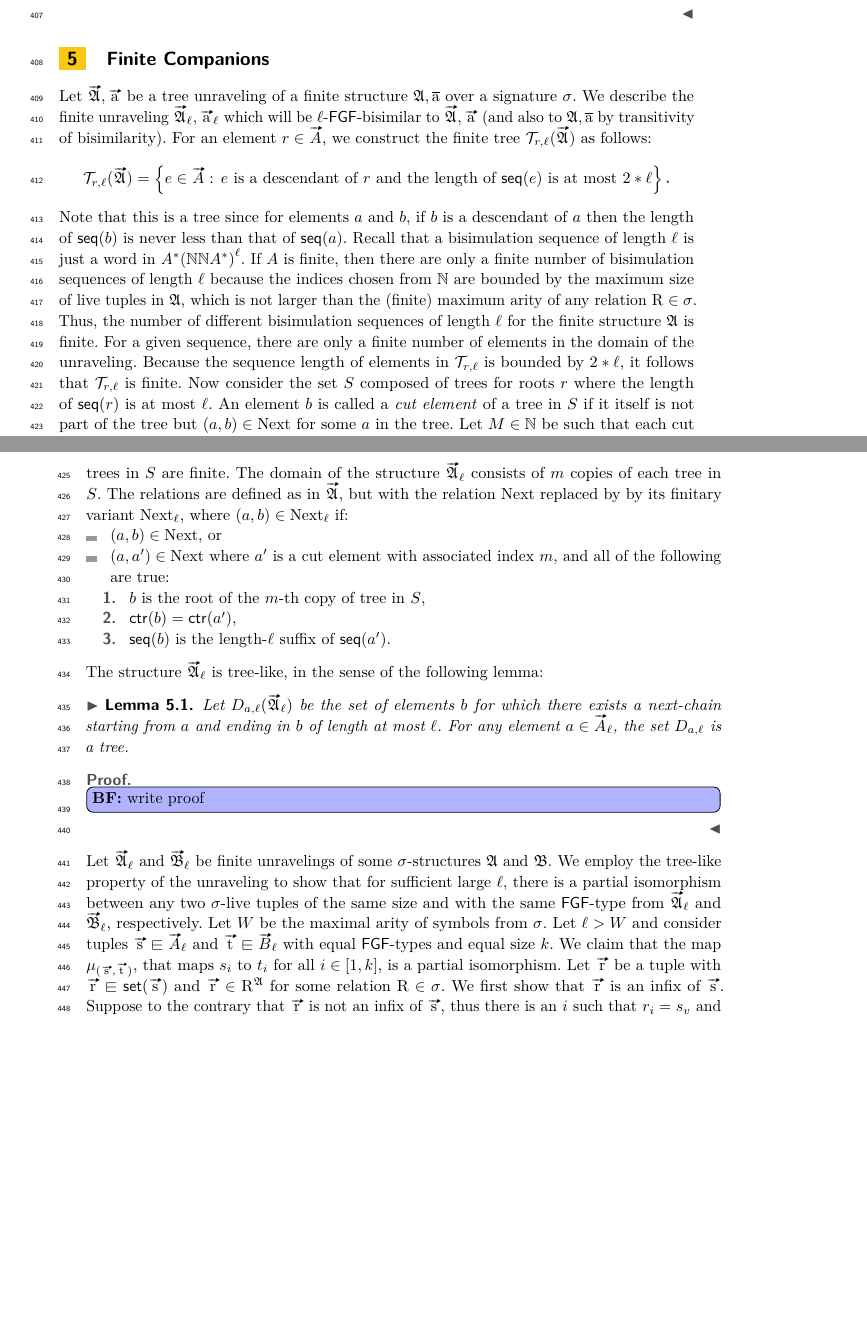
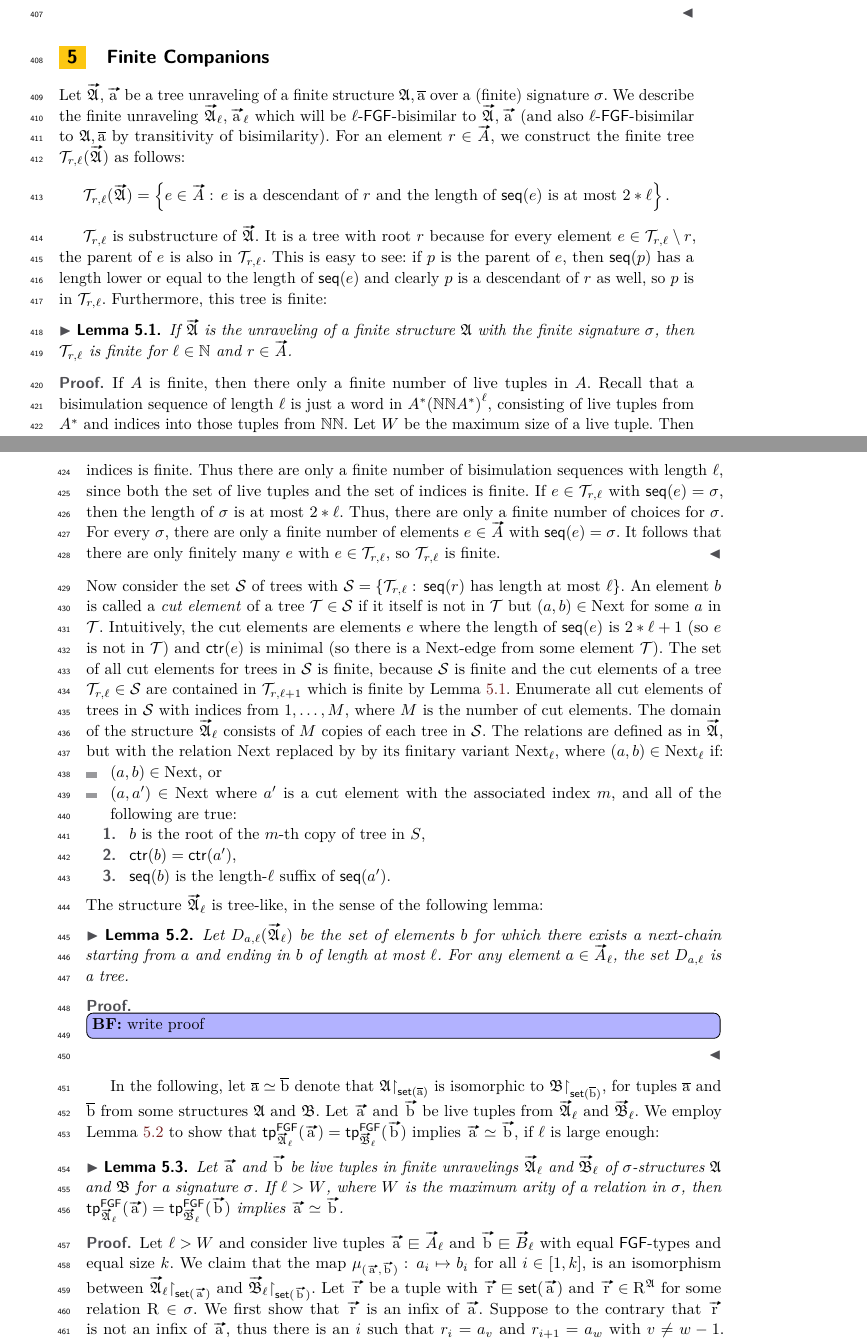
Before and after one commit to bennofs/fgf-characterisation, a LaTeX paper (Lipics version/main.tex, which reads Lipics version/sections/finite.tex): two parts of pages 11 and 12 of 15 before the commit and two parts of pages 11 and 12 of 16 after it, joined at a grey line, cut so that both start at the same text, the shorter picture padded with empty space. Compiled offline with pdfLaTeX.

Commit message:
revise finite unravelings section before z-similar

```diff
--- a/Lipics version/sections/finite.tex
+++ b/Lipics version/sections/finite.tex
@@ -1,26 +1,41 @@
 %!TEX root = ../main.tex
 
 \section{Finite Companions}\label{sec:finite}
-Let $\unravel{A}, \elemtuptuplea$ be a tree unraveling of a finite structure $\str{A}, \elemtuplea$ over a signature $\sigma$.
-We describe the finite unraveling $\unravel{A}_{\ell}, \elemtuptuplea_{\ell}$ which will be $\ell$-$\FGF$-bisimilar to $\unravel{A}, \elemtuptuplea$ (and also to $\str{A}, \elemtuplea$ by transitivity of bisimilarity).
+Let $\unravel{A}, \elemtuptuplea$ be a tree unraveling of a finite structure $\str{A}, \elemtuplea$ over a (finite) signature $\sigma$.
+We describe the finite unraveling $\unravel{A}_{\ell}, \elemtuptuplea_{\ell}$ which will be $\ell$-$\FGF$-bisimilar to $\unravel{A}, \elemtuptuplea$ (and also $\ell$-$\FGF$-bisimilar to $\str{A}, \elemtuplea$ by transitivity of bisimilarity).
 For an element $r \in \unraveldom{A}$, we construct the finite tree $\mathcal{T}_{r,\ell}(\unravel{A})$ as follows:
 \begin{equation*}
-  \mathcal{T}_{r,\ell}(\unravel{A}) = \left\{ e \in \unraveldom{A}:\, e\ \text{is a descendant of $r$ and the length of $\seq{e}$ is at most $2 * \ell$} \right\}\bbe{.}
+  \mathcal{T}_{r,\ell}(\unravel{A}) = \left\{ e \in \unraveldom{A}:\, e\ \text{is a descendant of $r$ and the length of $\seq{e}$ is at most $2 * \ell$} \right\}.
 \end{equation*}
-Note that this is a tree since for elements $a$ and $b$, if $b$ is a descendant of $a$ then the length of $\seq{b}$ is never less than that of $\seq{a}$.
-Recall that a bisimulation sequence of length $\ell$ is just a word in $A^*{(\N\N{}A^{*})}^{\ell}$.
-If $A$ is finite, then there are only a finite number of bisimulation sequences of length $\ell$ because the indices chosen from $\N$ are bounded by the maximum size of live tuples in $\str{A}$, which is not larger than the (finite) maximum arity of any relation $\relR \in \sigma$.
-Thus, the number of different bisimulation sequences of length $\ell$ for the finite structure $\str{A}$ is finite.
-For a given sequence, there are only a finite number of elements in the domain of the unraveling.
-Because the sequence length of elements in $\mathcal{T}_{r,\ell}$ is bounded by $2 * \ell$, it follows that $\mathcal{T}_{r, \ell}$ is finite.
-Now consider the set $S$ composed of trees for roots $r$ where the length of $\seq{r}$ is at most $\ell$.
-An element $b$ is called a \emph{cut element} of a tree in $S$ if it itself is not part of the tree but $(a,b) \in \relNext$ for some $a$ in the tree.
-Let $M \in \mathbb{N}$ be such that each cut element of a tree in $S$ can be assigned an index from $1, \ldots, M$, which is possible since the trees in $S$ are finite.
-The domain of the structure $\unravel{A}_{\ell}$ consists of $m$ copies of each tree in $S$.
+
+$\mathcal{T}_{r,\ell}$ is substructure of $\unravel{A}$.
+It is a tree with root $r$ because for every element $e \in \mathcal{T}_{r,\ell} \setminus {r}$, the parent of $e$ is also in $\mathcal{T}_{r,\ell}$.
+This is easy to see: if $p$ is the parent of $e$, then $\seq{p}$ has a length lower or equal to the length of $\seq{e}$ and clearly $p$ is a descendant of $r$ as well, so $p$ is in $\mathcal{T}_{r,\ell}$.
+Furthermore, this tree is finite:
+\begin{lemma}\label{lem:bounded-trees-are-finite}
+  If $\unravel{A}$ is the unraveling of a finite structure $\str{A}$ with the finite signature $\sigma$, then $\mathcal{T}_{r,\ell}$ is finite for $\ell \in \N$ and $r \in \unraveldom{A}$.
+\end{lemma}
+\begin{proof}
+If $A$ is finite, then there only a finite number of live tuples in $A$.
+Recall that a bisimulation sequence of length $\ell$ is just a word in $A^*{(\N\N{}A^{*})}^{\ell}$, consisting of live tuples from $A^{*}$ and indices into those tuples from $\N\N$.
+Let $W$ be the maximum size of a live tuple.
+Then an index into a live tuple must be in the range $[1,W]$, which is finite, so the set of possible indices is finite.
+Thus there are only a finite number of bisimulation sequences with length $\ell$, since both the set of live tuples and the set of indices is finite.
+If $e \in \mathcal{T}_{r,\ell}$ with $\seq{e} = \sigma$, then the length of $\sigma$ is at most $2 * \ell$.
+Thus, there are only a finite number of choices for $\sigma$.
+For every $\sigma$, there are only a finite number of elements $e \in \unraveldom{A}$ with $\seq{e} = \sigma$.
+It follows that there are only finitely many $e$ with $e \in \mathcal{T}_{r,\ell}$, so $\mathcal{T}_{r,\ell}$ is finite.
+\end{proof}
+Now consider the set $\mathcal{S}$ of trees with $\mathcal{S} = \left\{ \mathcal{T}_{r,\ell}:\, \seq{r}\ \text{has length at most $\ell$}\right\}$.
+An element $b$ is called a \emph{cut element} of a tree $\mathcal{T} \in \mathcal{S}$ if it itself is not in $\mathcal{T}$ but $(a,b) \in \relNext$ for some $a$ in $\mathcal{T}$.
+Intuitively, the cut elements are elements $e$ where the length of $\seq{e}$ is $2 * \ell + 1$ (so $e$ is not in $\mathcal{T}$) and $\ctr{e}$ is minimal (so there is a $\relNext$-edge from some element $\mathcal{T}$).
+The set of all cut elements for trees in $\mathcal{S}$ is finite, because $\mathcal{S}$ is finite and the cut elements of a tree $\mathcal{T}_{r,\ell} \in \mathcal{S}$ are contained in $\mathcal{T}_{r,\ell+1}$ which is finite by \cref{lem:bounded-trees-are-finite}.
+Enumerate all cut elements of trees in $\mathcal{S}$ with indices from $1, \ldots, M$, where $M$ is the number of cut elements.
+The domain of the structure $\unravel{A}_{\ell}$ consists of $M$ copies of each tree in $\mathcal{S}$.
 The relations are defined as in $\unravel{A}$, but with the relation $\relNext$ replaced by by its finitary variant $\relNext_{\ell}$, where $(a,b) \in \relNext_{\ell}$ if:
 \begin{itemize}
   \item $(a,b) \in \relNext$, or
-  \item $(a,a') \in \relNext$ where $a'$ is a cut element with associated index $m$, and all of the following are true:
+  \item $(a,a') \in \relNext$ where $a'$ is a cut element with the associated index $m$, and all of the following are true:
         \begin{enumerate}
           \item $b$ is the root of the $m$-th copy of tree in $S$,
           \item $\ctr{b} = \ctr{a'}$,
@@ -37,12 +52,3 @@ The structure $\unravel{A}_{\ell}$ is tree-like, in the sense of the following l
 \begin{proof}
   \bfbox{write proof}
 \end{proof}
-Let $\unravel{A}_{\ell}$ and $\unravel{B}_{\ell}$ be finite unravelings of some $\sigma$-structures $\str{A}$ and $\str{B}$.
-We employ the tree-like property of the unraveling to show that for sufficient large $\ell$, there is a partial isomorphism between any two $\sigma$-live tuples of the same size and with the same $\FGF$-type from $\unravel{A}_{\ell}$ and $\unravel{B}_{\ell}$, respectively.
-Let $W$ be the maximal arity of symbols from $\sigma$.
-Let $\ell > W$ and consider tuples $\elemtuptuples \sqin \unraveldom{A}_{\ell}$ and $\elemtuptuplet \sqin \unraveldom{B}_{\ell}$ with equal $\FGF$-types and equal size $k$.
-We claim that the map $\mu_{(\elemtuptuples, \elemtuptuplet)}$, that maps $s_{i}$ to $t_{i}$ for all $i \in [1, k]$, is a partial isomorphism.
-Let $\elemtuptupler$ be a tuple with $\elemtuptupler \sqin \set(\elemtuptuples)$ and $\elemtuptupler \in \relR^{\str{A}}$ for some relation $\relR \in \sigma$.
-We first show that $\elemtuptupler$ is an infix of $\elemtuptuples$.
-Suppose to the contrary that $\elemtuptupler$ is not an infix of $\elemtuptuples$, thus there is an $i$ such that $r_{i} = s_{v}$ and $r_{i+1} = s_{w}$ with $v \ne w - 1$.
-But then both $(s_{v}, s_{w}) \in \relNext_{\ell}$ and $(s_{w-1}, s_{w}) \in \relNext_{\ell}$ since $\elemtuptupler$ and $\elemtuptuples$ are $\sigma$-live.
@@ -52,0 +56,14 @@ Since the argument is symmetric, we conclude that elements of $\elemtuptuples$ a
+In the following, let $\elemtuplea \simeq \elemtupleb$ denote that $\restr{\str{A}}{\set(\elemtuplea)}$ is isomorphic to $\restr{\str{B}}{\set(\elemtupleb)}$, for tuples $\elemtuplea$ and $\elemtupleb$ from some structures $\str{A}$ and $\str{B}$.
+Let $\elemtuptuplea$ and $\elemtuptupleb$ be live tuples from $\unravel{A}_{\ell}$ and $\unravel{B}_{\ell}$.
+We employ \cref{lem:companion-tree-like} to show that $\tp{\FGF}{\unravel{A}_{\ell}}{\elemtuptuplea} = \tp{\FGF}{\unravel{B}_{\ell}}{\elemtuptupleb}$ implies $\elemtuptuplea \simeq \elemtuptupleb$, if $\ell$ is large enough:
+\begin{lemma}
+  Let $\elemtuptuplea$ and $\elemtuptupleb$ be live tuples in finite unravelings $\unravel{A}_{\ell}$ and $\unravel{B}_{\ell}$ of $\sigma$-structures $\str{A}$ and $\str{B}$ for a signature $\sigma$.
+  If $\ell > W$, where $W$ is the maximum arity of a relation in $\sigma$, then $\tp{\FGF}{\unravel{A}_{\ell}}{\elemtuptuplea} = \tp{\FGF}{\unravel{B}_{\ell}}{\elemtuptupleb}$ implies $\elemtuptuplea \simeq \elemtuptupleb$.
+\end{lemma}
+\begin{proof}
+Let $\ell > W$ and consider live tuples $\elemtuptuplea \sqin \unraveldom{A}_{\ell}$ and $\elemtuptupleb \sqin \unraveldom{B}_{\ell}$ with equal $\FGF$-types and equal size $k$.
+We claim that the map $\mu_{(\elemtuptuplea, \elemtuptupleb)}:\, a_{i} \mapsto b_{i}$ for all $i \in [1, k]$, is an isomorphism between $\restr{\str{\unravel{A}_{\ell}}}{\set(\elemtuptuplea)}$ and $\restr{\str{\unravel{B}_{\ell}}}{\set(\elemtuptupleb)}$.
+Let $\elemtuptupler$ be a tuple with $\elemtuptupler \sqin \set(\elemtuptuplea)$ and $\elemtuptupler \in \relR^{\str{A}}$ for some relation $\relR \in \sigma$.
+We first show that $\elemtuptupler$ is an infix of $\elemtuptuplea$.
+Suppose to the contrary that $\elemtuptupler$ is not an infix of $\elemtuptuplea$, thus there is an $i$ such that $r_{i} = a_{v}$ and $r_{i+1} = a_{w}$ with $v \ne w - 1$.
+But then both $(a_{v}, a_{w}) \in \relNext_{\ell}$ and $(a_{w-1}, a_{w}) \in \relNext_{\ell}$ since $\elemtuptupler$ and $\elemtuptuplea$ are $\sigma$-live.
@@ -53,3 +74,4 @@ Since the argument is symmetric, we conclude that elements of $\elemtuptuples$ a
+\end{proof}
 
 Next, we show that the finite unravelings $\unravel{A}_{\ell}$ and $\unravel{B}_{\ell}$ are $n$-$\GF$-bisimilar given that the base structures $\str{A}$ and $\str{B}$ are $m$-$\FGF$-bisimilar for sufficient large $m$ and $\ell$.
 The proof starts by describing a notion of $z$-\emph{similar} elements from $\unravel{A}_{\ell}$ and $\unravel{B}_{\ell}$, for a natural number $z$ giving the level of similarity.
```
Also changed, not shown: Lipics version/sections/finite.tex (9 more changed lines).
